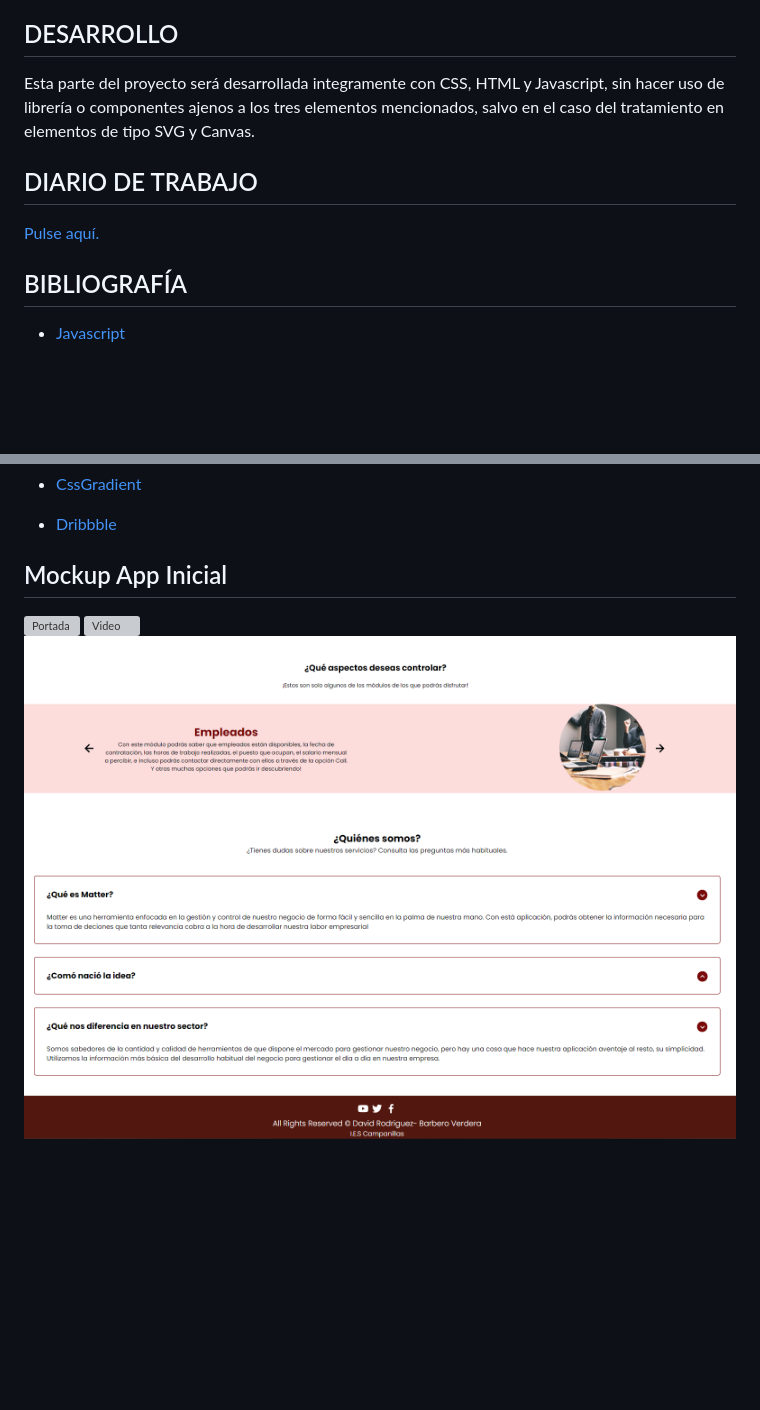
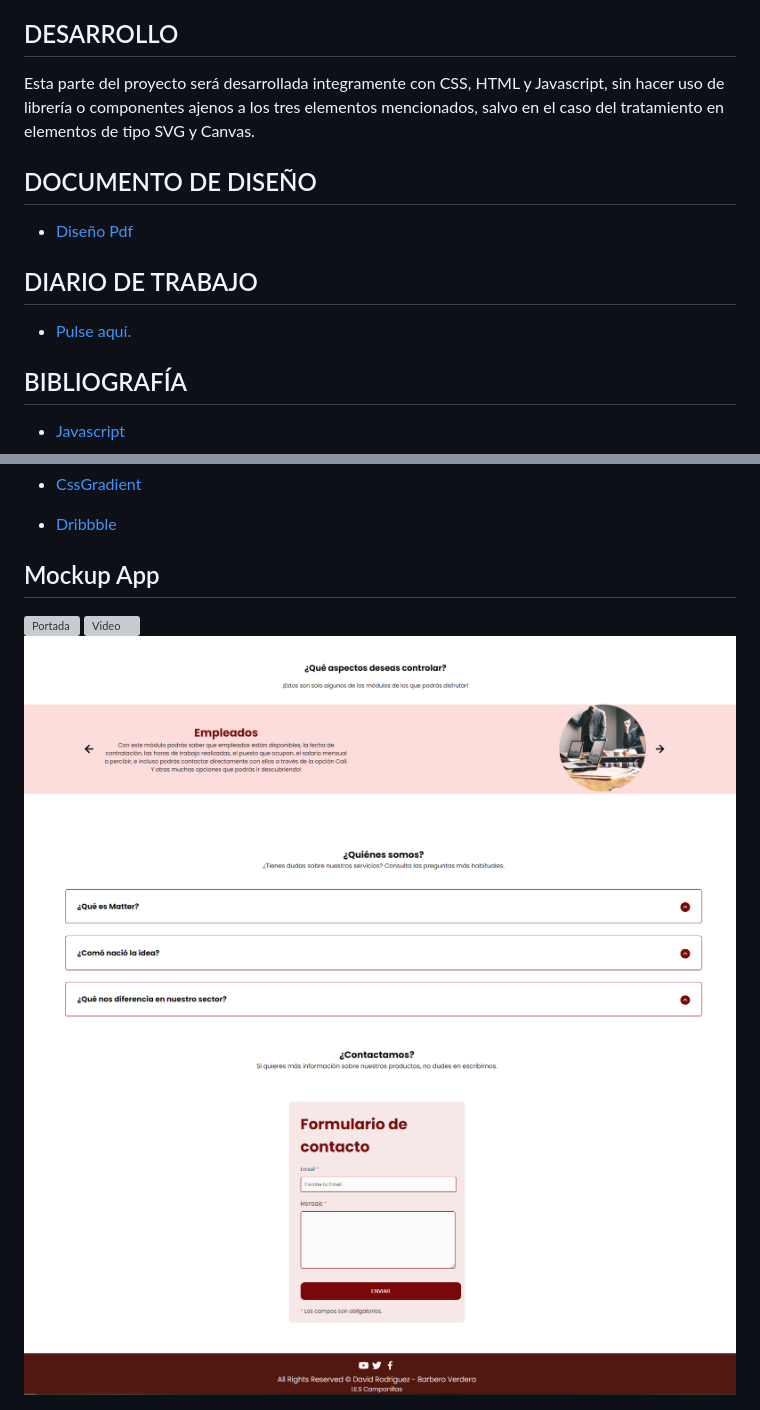
Before and after one commit to Davidrbv/LandingPageMatter, a Markdown page: README.md, 2 parts joined by grey strips. Rendered like a GitHub page; pictures changed too: media/aboutFooter.png (deleted), media/formFooter.png (added), media/nosotros.png (added); blank space fills up the shorter version; grey boxes are pictures that could not be loaded.

```diff
--- a/README.md
+++ b/README.md
@@ -19,8 +19,13 @@ empresa y nuestros productos.
 Esta parte del proyecto será desarrollada integramente con CSS, HTML y Javascript, sin hacer uso de librería o componentes
 ajenos a los tres elementos mencionados, salvo en el caso del tratamiento en elementos de tipo SVG y Canvas.
 
+## DOCUMENTO DE DISEÑO
+
+- <a href="media/MatterFigmaDRBV.pdf"><p>Diseño Pdf</p></a>
+
 ## DIARIO DE TRABAJO
-<a href="https://github.com/Davidrbv/Matters/blob/master/README.md"><p>Pulse aquí.</p></a>
+
+- <a href="https://github.com/Davidrbv/Matters/blob/master/README.md"><p>Pulse aquí.</p></a>
 
 ## BIBLIOGRAFÍA
   - <a href="https://developer.mozilla.org/es/docs/Web/JavaScript"><p>Javascript</p></a>
@@ -33,9 +38,10 @@ ajenos a los tres elementos mencionados, salvo en el caso del tratamiento en ele
   - <a href="https://cssgradient.io//"><p>CssGradient</p></a>
   - <a href="https://https://dribbble.com/.io//"><p>Dribbble</p></a>
 
-## Mockup App Inicial
+## Mockup App
 
 <img src="media/portada.png" alt="Portada">
 <img src="media/video.png" alt="Video">
 <img src="media/modulos.png" alt="Modulos">
-<img src="media/aboutFooter.png" alt="AboutFooter">
+<img src="media/nosotros.png" alt="Nosotros">
+<img src="media/formFooter.png" alt="Nosotros">
```
Also changed, not shown: other parts of README.md (+1 -1 lines), assets/paletaColores.png (added), 8 other files.
